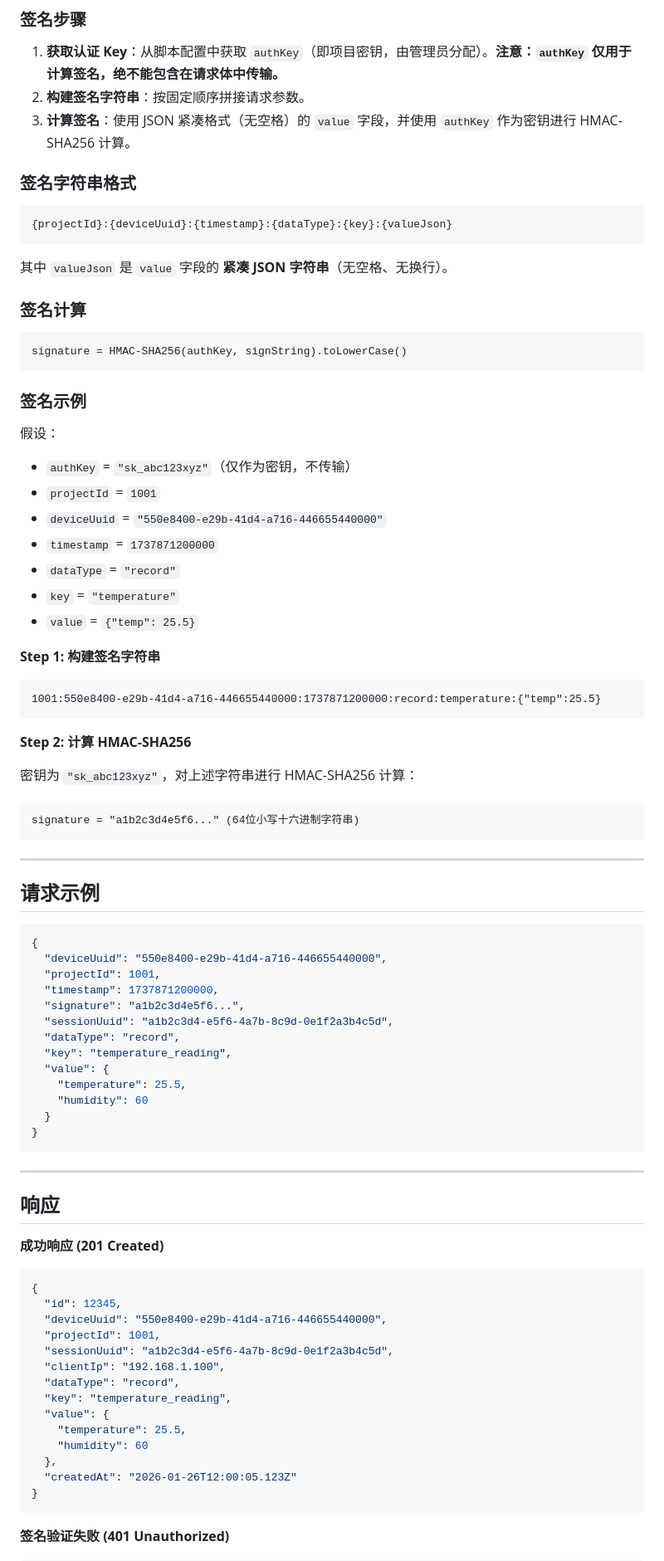
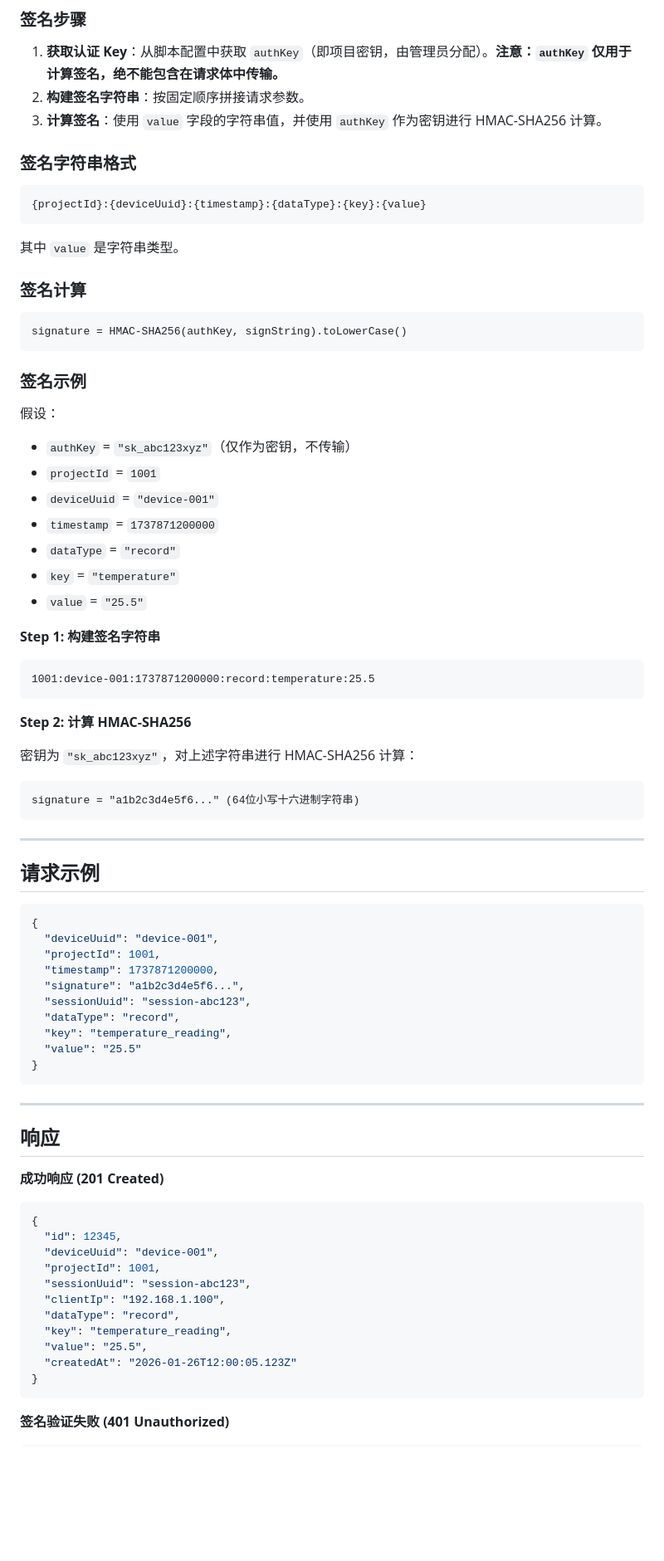
Before and after one commit to gdgeek/hardware-log-system, a Markdown page: docs/硬件端API文档.md, the part around one of its changes. Shown at 83% size. Drawn GitHub-style; blank space fills up the shorter version.

````diff
--- a/docs/硬件端API文档.md
+++ b/docs/硬件端API文档.md
@@ -59,15 +59,15 @@ Content-Type: application/json
 
 1. **获取认证 Key**：从脚本配置中获取 `authKey`（即项目密钥，由管理员分配）。**注意：`authKey` 仅用于计算签名，绝不能包含在请求体中传输。**
 2. **构建签名字符串**：按固定顺序拼接请求参数。
-3. **计算签名**：使用 JSON 紧凑格式（无空格）的 `value` 字段，并使用 `authKey` 作为密钥进行 HMAC-SHA256 计算。
+3. **计算签名**：使用 `value` 字段的字符串值，并使用 `authKey` 作为密钥进行 HMAC-SHA256 计算。
 
 ### 签名字符串格式
 
 ```
-{projectId}:{deviceUuid}:{timestamp}:{dataType}:{key}:{valueJson}
+{projectId}:{deviceUuid}:{timestamp}:{dataType}:{key}:{value}
 ```
 
-其中 `valueJson` 是 `value` 字段的 **紧凑 JSON 字符串**（无空格、无换行）。
+其中 `value` 是字符串类型。
 
 ### 签名计算
 
@@ -81,16 +81,16 @@ signature = HMAC-SHA256(authKey, signString).toLowerCase()
 
 - `authKey` = `"sk_abc123xyz"`（仅作为密钥，不传输）
 - `projectId` = `1001`
-- `deviceUuid` = `"550e8400-e29b-41d4-a716-446655440000"`
+- `deviceUuid` = `"device-001"`
 - `timestamp` = `1737871200000`
 - `dataType` = `"record"`
 - `key` = `"temperature"`
-- `value` = `{"temp": 25.5}`
+- `value` = `"25.5"`
 
 **Step 1: 构建签名字符串**
 
 ```
-1001:550e8400-e29b-41d4-a716-446655440000:1737871200000:record:temperature:{"temp":25.5}
+1001:device-001:1737871200000:record:temperature:25.5
 ```
 
 **Step 2: 计算 HMAC-SHA256**
@@ -107,17 +107,14 @@ signature = "a1b2c3d4e5f6..." (64位小写十六进制字符串)
 
 ```json
 {
-  "deviceUuid": "550e8400-e29b-41d4-a716-446655440000",
+  "deviceUuid": "device-001",
   "projectId": 1001,
   "timestamp": 1737871200000,
   "signature": "a1b2c3d4e5f6...",
-  "sessionUuid": "a1b2c3d4-e5f6-4a7b-8c9d-0e1f2a3b4c5d",
+  "sessionUuid": "session-abc123",
   "dataType": "record",
   "key": "temperature_reading",
-  "value": {
-    "temperature": 25.5,
-    "humidity": 60
-  }
+  "value": "25.5"
 }
 ```
 
@@ -130,16 +127,13 @@ signature = "a1b2c3d4e5f6..." (64位小写十六进制字符串)
 ```json
 {
   "id": 12345,
-  "deviceUuid": "550e8400-e29b-41d4-a716-446655440000",
+  "deviceUuid": "device-001",
   "projectId": 1001,
-  "sessionUuid": "a1b2c3d4-e5f6-4a7b-8c9d-0e1f2a3b4c5d",
+  "sessionUuid": "session-abc123",
   "clientIp": "192.168.1.100",
   "dataType": "record",
   "key": "temperature_reading",
-  "value": {
-    "temperature": 25.5,
-    "humidity": 60
-  },
+  "value": "25.5",
   "createdAt": "2026-01-26T12:00:05.123Z"
 }
 ```
````
Also changed, not shown: other parts of docs/硬件端API文档.md (+31 -28 lines), README.md (+4 -4 lines).
